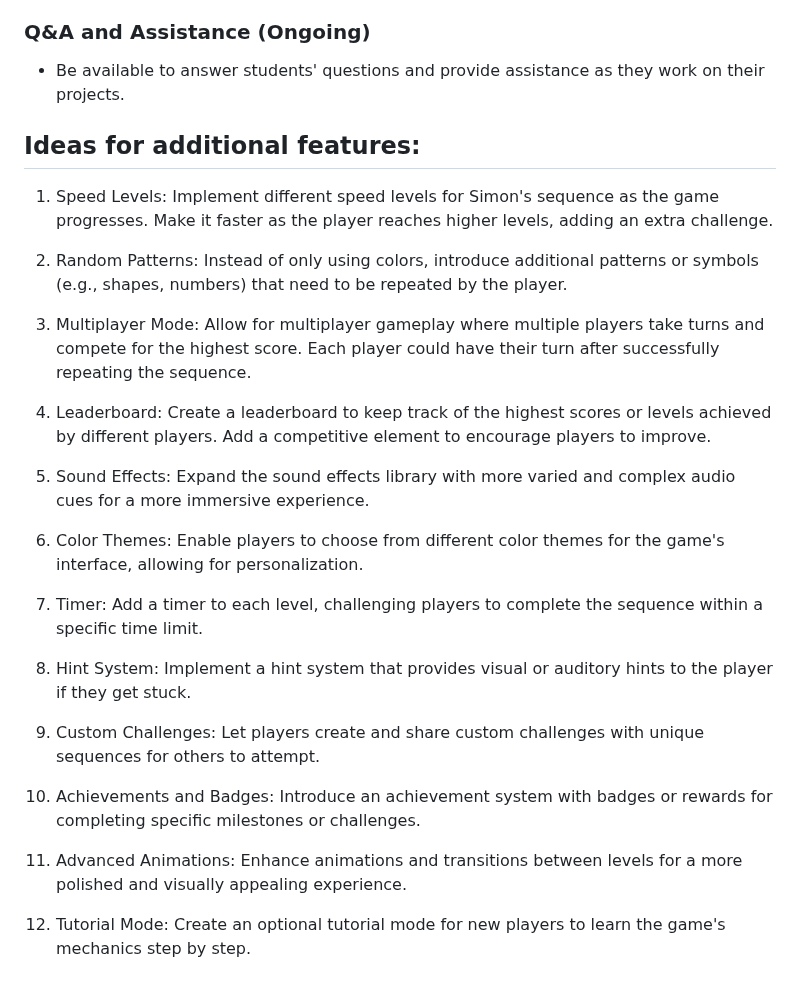
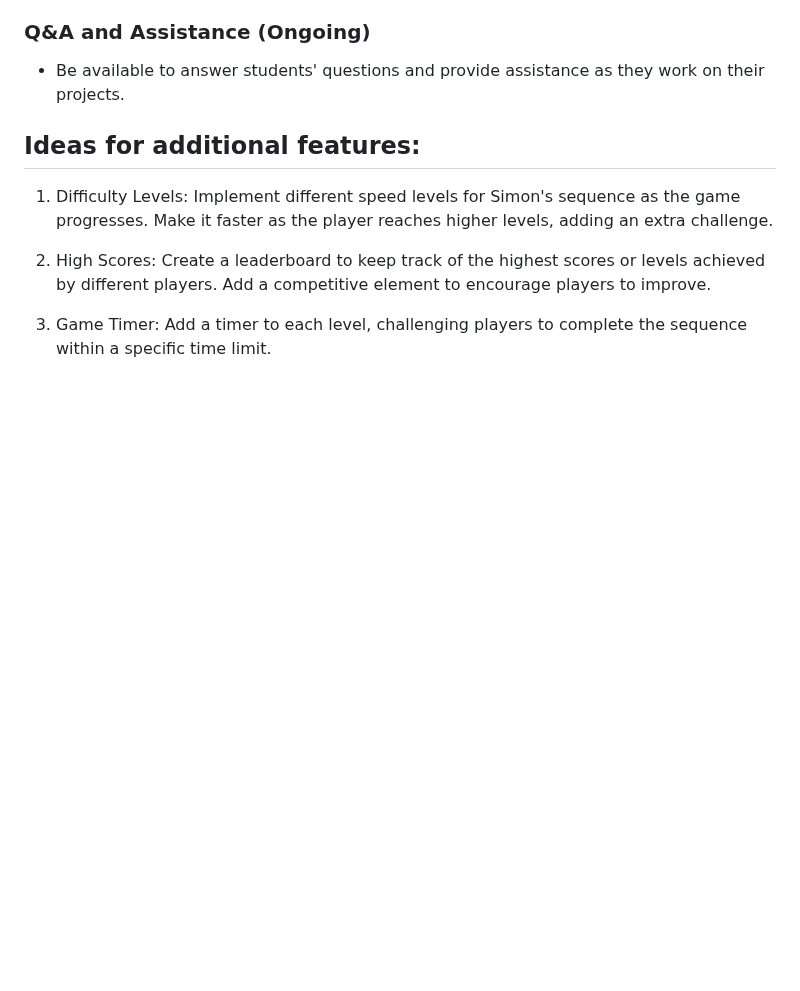
Before and after one commit to MichaelAI0/Code-Guide, a Markdown page: LESSON PLANS/Simon Says/Simon_Says_Lesson_Plan.md, the part around the change. Drawn GitHub-style; blank space fills up the shorter version.

```diff
--- a/LESSON PLANS/Simon Says/Simon_Says_Lesson_Plan.md
+++ b/LESSON PLANS/Simon Says/Simon_Says_Lesson_Plan.md
@@ -124,26 +124,8 @@
 
 ## Ideas for additional features:
 
-1. Speed Levels: Implement different speed levels for Simon's sequence as the game progresses. Make it faster as the player reaches higher levels, adding an extra challenge.
+1. Difficulty Levels: Implement different speed levels for Simon's sequence as the game progresses. Make it faster as the player reaches higher levels, adding an extra challenge.
 
-1. Random Patterns: Instead of only using colors, introduce additional patterns or symbols (e.g., shapes, numbers) that need to be repeated by the player.
+1. High Scores: Create a leaderboard to keep track of the highest scores or levels achieved by different players. Add a competitive element to encourage players to improve.
 
-1. Multiplayer Mode: Allow for multiplayer gameplay where multiple players take turns and compete for the highest score. Each player could have their turn after successfully repeating the sequence.
-
-1. Leaderboard: Create a leaderboard to keep track of the highest scores or levels achieved by different players. Add a competitive element to encourage players to improve.
-
-1. Sound Effects: Expand the sound effects library with more varied and complex audio cues for a more immersive experience.
-
-1. Color Themes: Enable players to choose from different color themes for the game's interface, allowing for personalization.
-
-1. Timer: Add a timer to each level, challenging players to complete the sequence within a specific time limit.
-
-1. Hint System: Implement a hint system that provides visual or auditory hints to the player if they get stuck.
-
-1. Custom Challenges: Let players create and share custom challenges with unique sequences for others to attempt.
-
-1. Achievements and Badges: Introduce an achievement system with badges or rewards for completing specific milestones or challenges.
-
-1. Advanced Animations: Enhance animations and transitions between levels for a more polished and visually appealing experience.
-
-1. Tutorial Mode: Create an optional tutorial mode for new players to learn the game's mechanics step by step.
+1. Game Timer: Add a timer to each level, challenging players to complete the sequence within a specific time limit.
```
